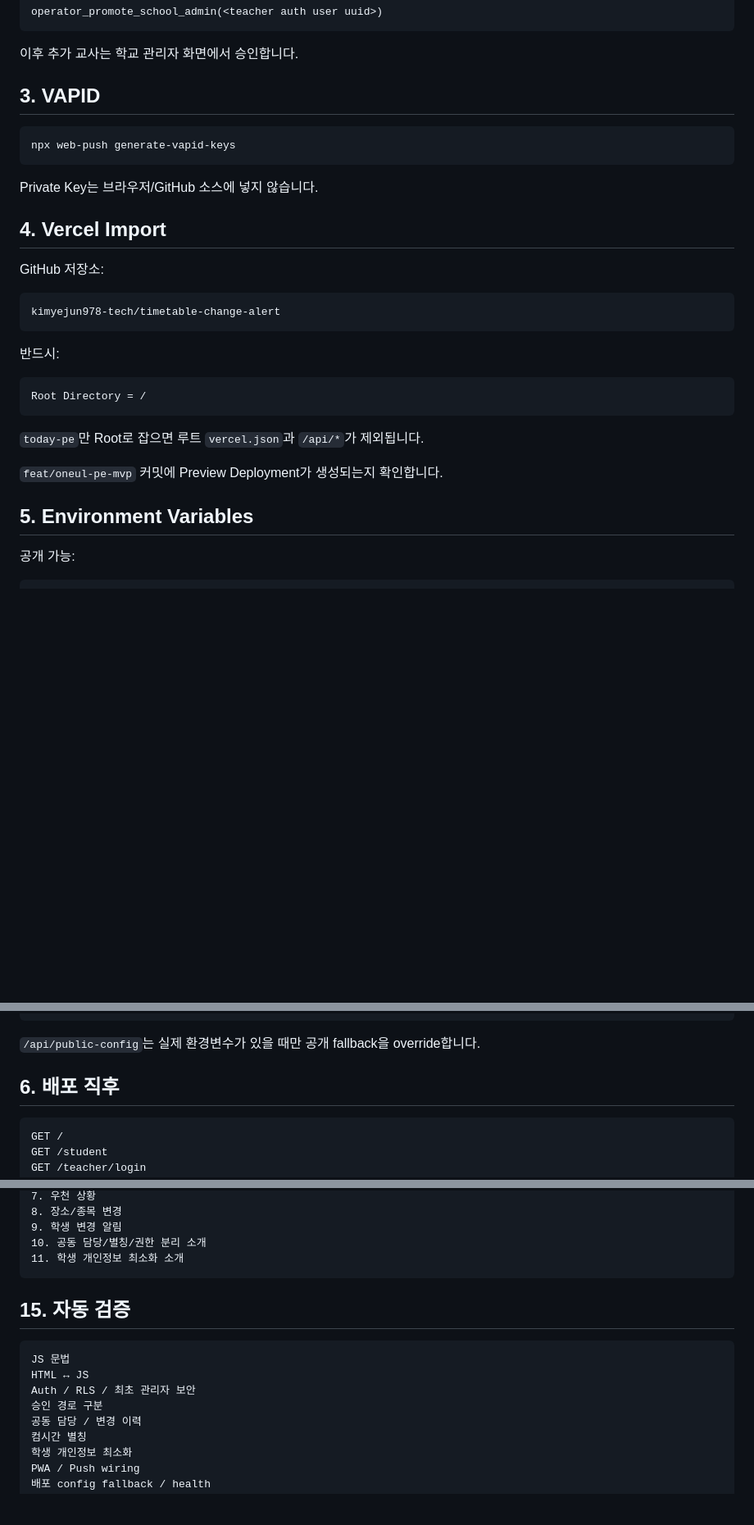
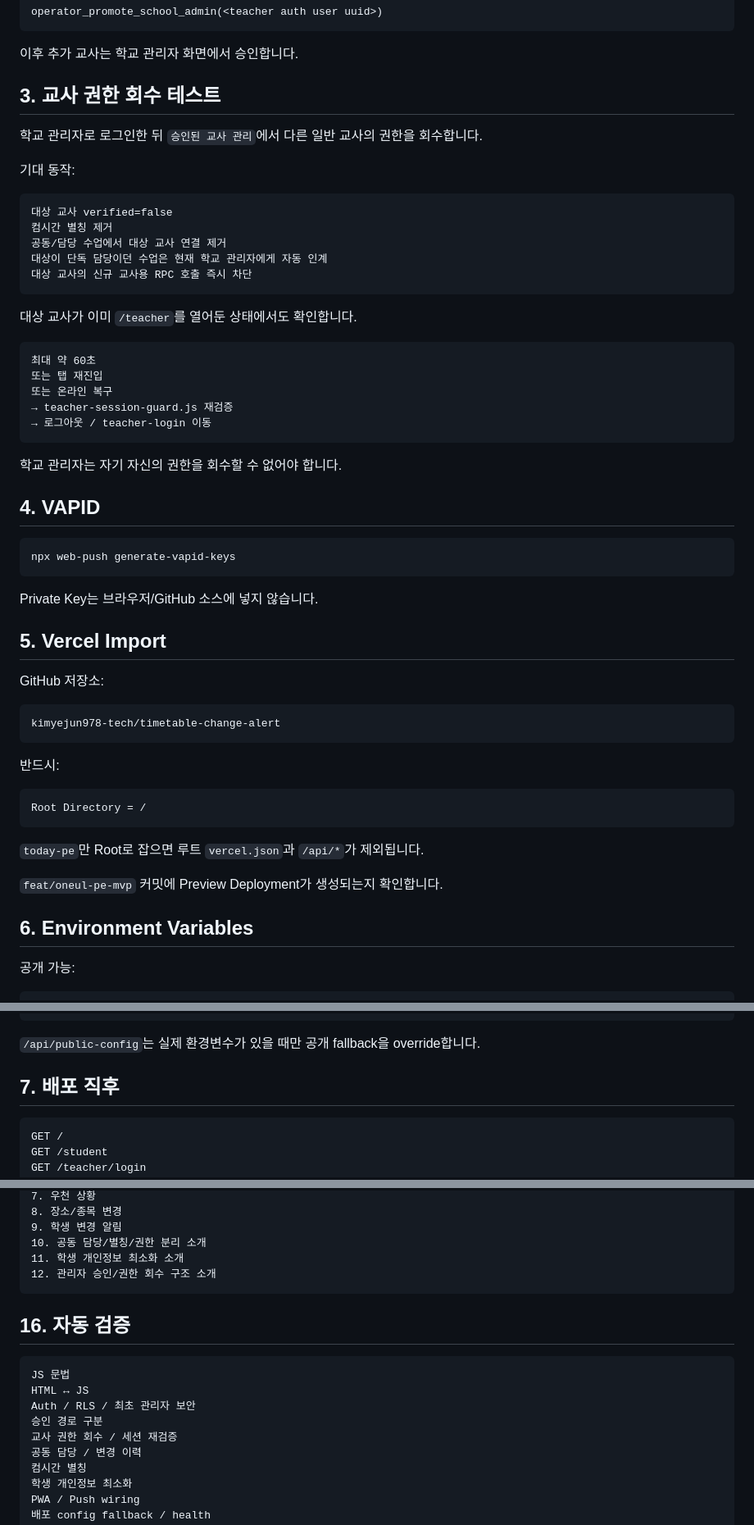
Before and after one commit to kimyejun978-tech/timetable-change-alert, a Markdown page: today-pe/DEPLOY.md, 3 parts joined by grey strips. Shown at 82% size. GitHub-like rendering; blank space fills up the shorter version.

Commit message:
docs: add teacher access revocation test

````diff
--- a/today-pe/DEPLOY.md
+++ b/today-pe/DEPLOY.md
@@ -72,7 +74,33 @@ operator_promote_school_admin(<teacher auth user uuid>)
 
 이후 추가 교사는 학교 관리자 화면에서 승인합니다.
 
-## 3. VAPID
+## 3. 교사 권한 회수 테스트
+
+학교 관리자로 로그인한 뒤 `승인된 교사 관리`에서 다른 일반 교사의 권한을 회수합니다.
+
+기대 동작:
+
+```text
+대상 교사 verified=false
+컴시간 별칭 제거
+공동/담당 수업에서 대상 교사 연결 제거
+대상이 단독 담당이던 수업은 현재 학교 관리자에게 자동 인계
+대상 교사의 신규 교사용 RPC 호출 즉시 차단
+```
+
+대상 교사가 이미 `/teacher`를 열어둔 상태에서도 확인합니다.
+
+```text
+최대 약 60초
+또는 탭 재진입
+또는 온라인 복구
+→ teacher-session-guard.js 재검증
+→ 로그아웃 / teacher-login 이동
+```
+
+학교 관리자는 자기 자신의 권한을 회수할 수 없어야 합니다.
+
+## 4. VAPID
 
 ```bash
 npx web-push generate-vapid-keys
@@ -80,7 +108,7 @@ npx web-push generate-vapid-keys
 
 Private Key는 브라우저/GitHub 소스에 넣지 않습니다.
 
-## 4. Vercel Import
+## 5. Vercel Import
 
 GitHub 저장소:
 
@@ -98,7 +126,7 @@ Root Directory = /
 
 `feat/oneul-pe-mvp` 커밋에 Preview Deployment가 생성되는지 확인합니다.
 
-## 5. Environment Variables
+## 6. Environment Variables
 
 공개 가능:
 
@@ -119,7 +147,7 @@ NEIS_API_KEY
 
 `/api/public-config`는 실제 환경변수가 있을 때만 공개 fallback을 override합니다.
 
-## 6. 배포 직후
+## 7. 배포 직후
 
 ```text
 GET /
@@ -234,15 +262,17 @@ PWA 정적 UI 로딩
 9. 학생 변경 알림
 10. 공동 담당/별칭/권한 분리 소개
 11. 학생 개인정보 최소화 소개
+12. 관리자 승인/권한 회수 구조 소개
 ```
 
-## 15. 자동 검증
+## 16. 자동 검증
 
 ```text
 JS 문법
 HTML ↔ JS
 Auth / RLS / 최초 관리자 보안
 승인 경로 구분
+교사 권한 회수 / 세션 재검증
 공동 담당 / 변경 이력
 컴시간 별칭
 학생 개인정보 최소화
````
Also changed, not shown: other parts of today-pe/DEPLOY.md (+11 -9 lines).
